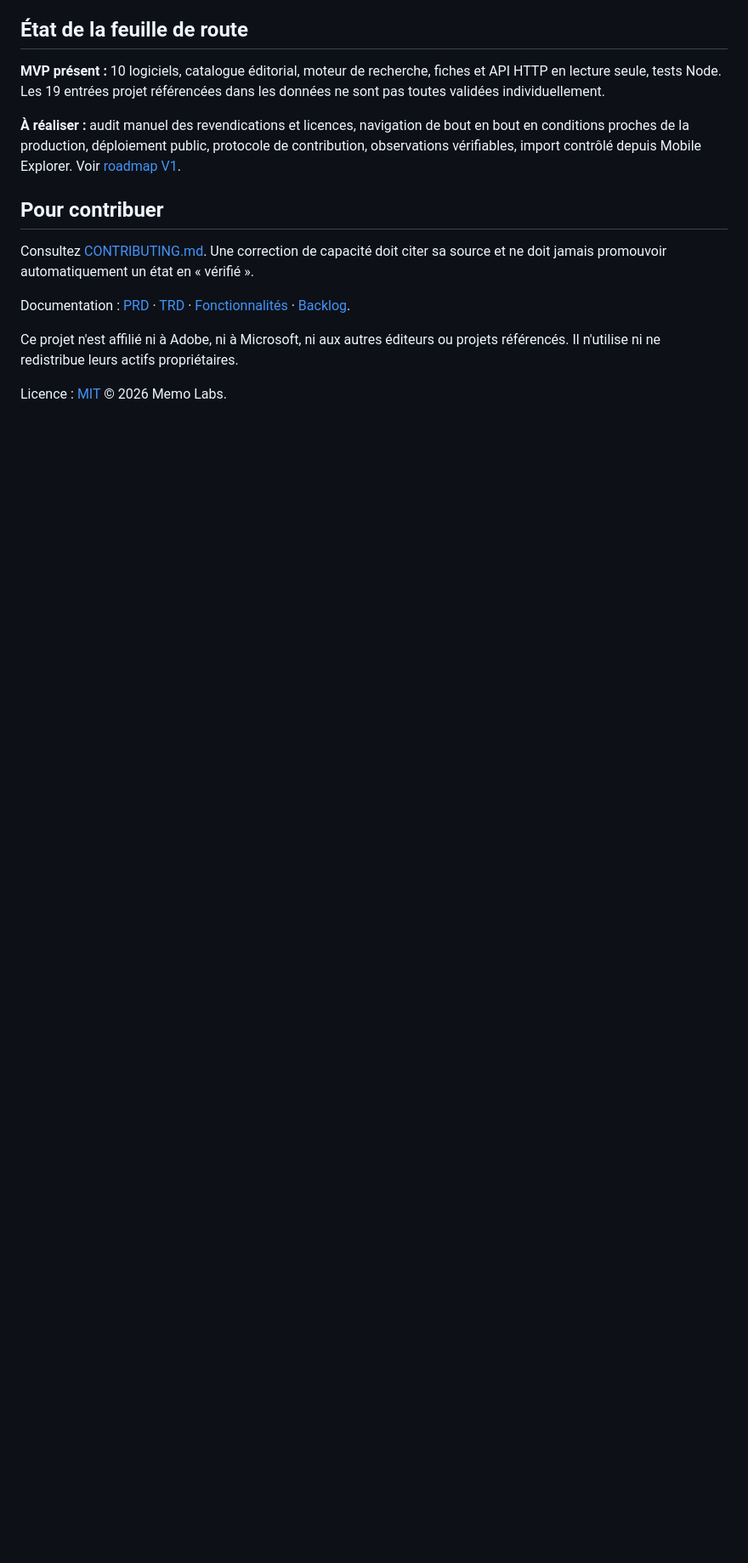
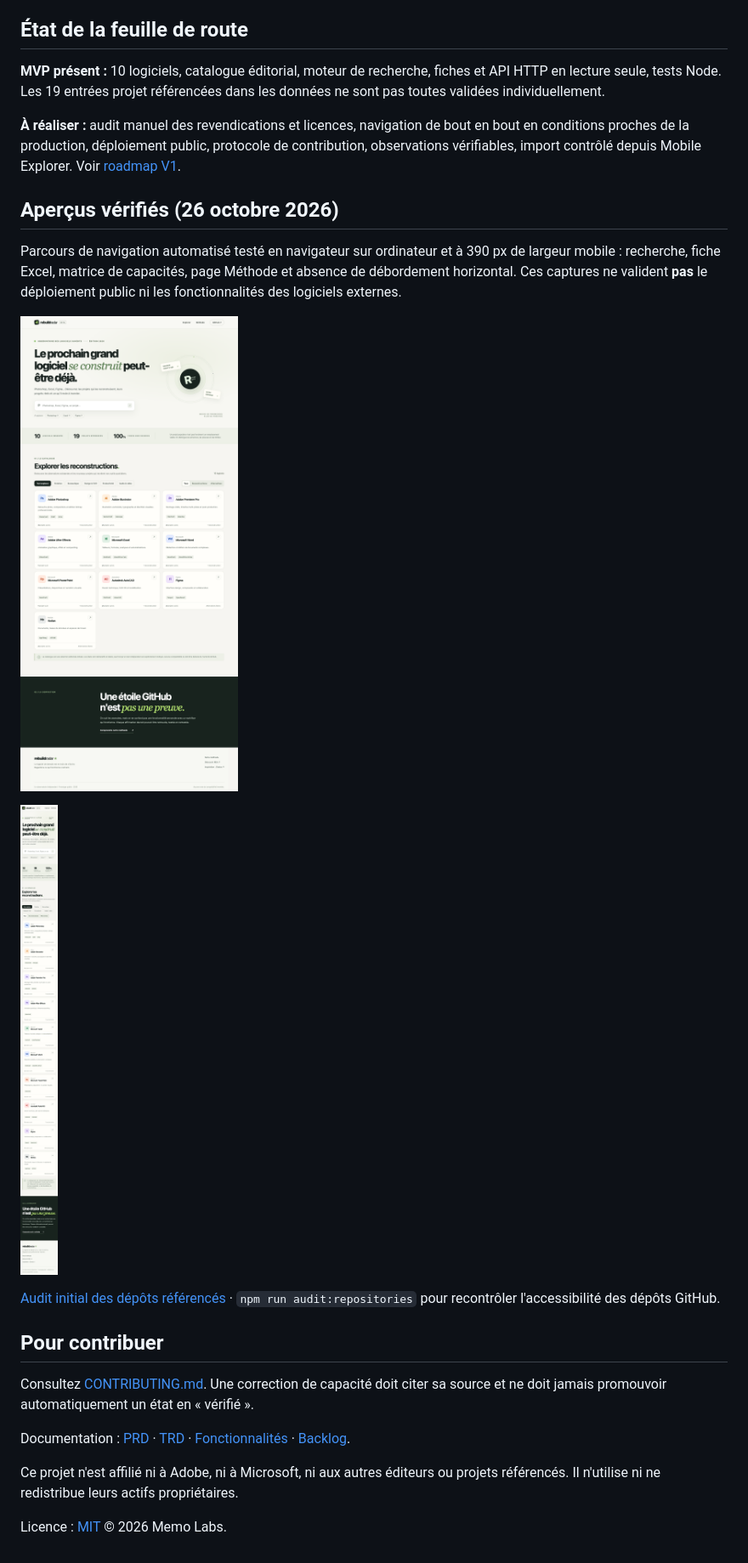
Before and after one commit to memolabs-dev/rebuild-radar, a Markdown page: README.md, the part around the change. Shown at 85% size. Drawn GitHub-style; blank space fills up the shorter version.

Commit message:
docs: link verified browser captures and source audit

```diff
--- a/README.md
+++ b/README.md
@@ -36,6 +36,18 @@ Le site fournit une recherche, des filtres, des fiches logiciels, une matrice de
 
 **À réaliser :** audit manuel des revendications et licences, navigation de bout en bout en conditions proches de la production, déploiement public, protocole de contribution, observations vérifiables, import contrôlé depuis Mobile Explorer. Voir [roadmap V1](https://github.com/memolabs-dev/rebuild-radar/issues/4).
 
+
+
+## Aperçus vérifiés (26 octobre 2026)
+
+Parcours de navigation automatisé testé en navigateur sur ordinateur et à 390 px de largeur mobile : recherche, fiche Excel, matrice de capacités, page Méthode et absence de débordement horizontal. Ces captures ne valident **pas** le déploiement public ni les fonctionnalités des logiciels externes.
+
+![Accueil Rebuild Radar — desktop](docs/assets/radar-desktop.png)
+
+![Accueil Rebuild Radar — mobile](docs/assets/radar-mobile.png)
+
+[Audit initial des dépôts référencés](docs/SOURCE_AUDIT_2026-10-26.md) · `npm run audit:repositories` pour recontrôler l'accessibilité des dépôts GitHub.
+
 ## Pour contribuer
 
 Consultez [CONTRIBUTING.md](CONTRIBUTING.md). Une correction de capacité doit citer sa source et ne doit jamais promouvoir automatiquement un état en « vérifié ».
```
